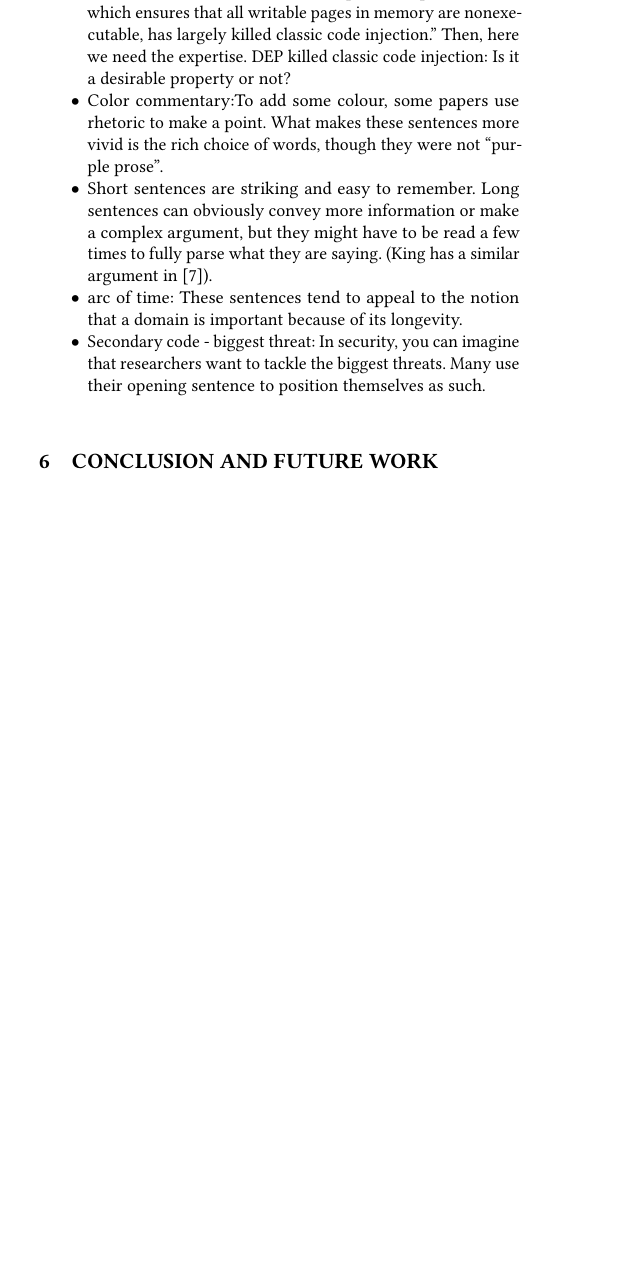
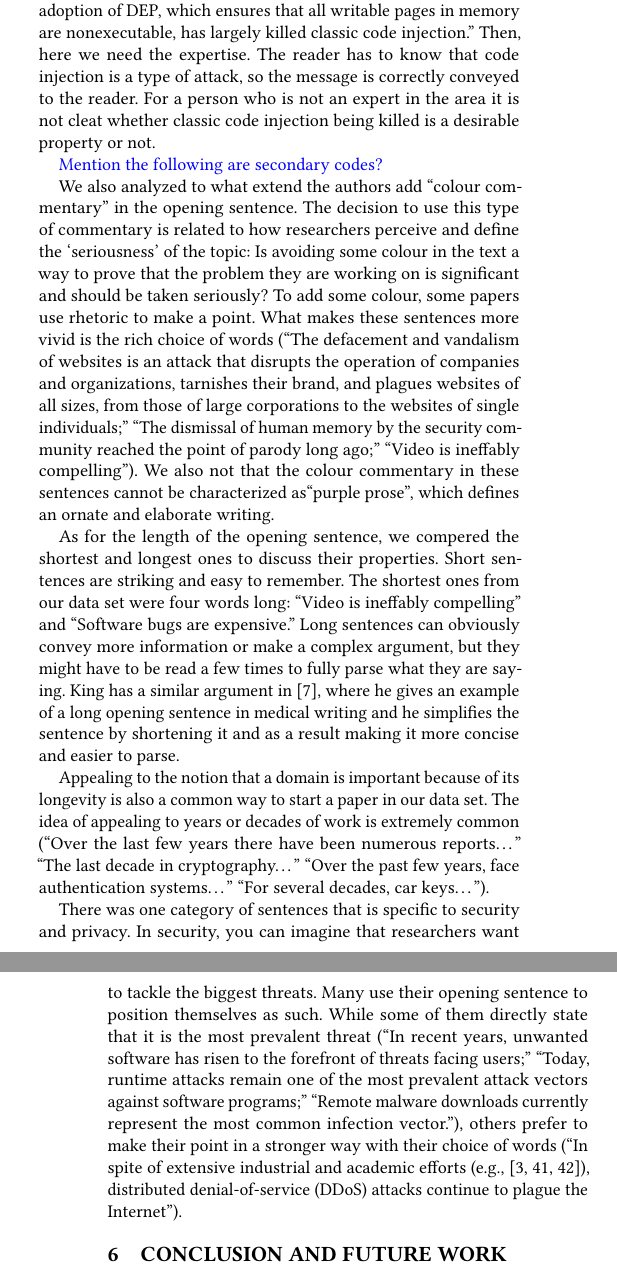
Before and after one commit to MadibaGroup/2020-Opening, a LaTeX paper (sigite/main.tex): part of one column of page 4 of 5 before the commit and two parts of the columns of pages 4 and 5 of 5 after it, the two joined at a grey line, cut so that both start at the same text, the shorter picture padded with empty space. Compiled offline with pdfLaTeX.

Commit message:
discussion

```diff
--- a/sigite/main.tex
+++ b/sigite/main.tex
@@ -316,13 +316,19 @@ TK abstract
 	\end{itemize}
 
 	\section{Discussion}
-	\begin{itemize}
-		\item ``The widespread adoption of DEP, which ensures that all writable pages in memory are nonexecutable, has largely killed classic code injection attacks.'' Do you have to be an expert in security\&privacy to understand these first sentences? When you look at this example, even though you are not an expert (and you don't know whstv DEP or code injection attack is) you can still understand the gist of it. One would know that attack has a bad connotation and DEP killing  classic code injection attacks is a good thing. But what if the sentence was like this: ``The widespread adoption of DEP, which ensures that all writable pages in memory are nonexecutable, has largely killed classic code injection.'' Then, here we need the expertise. DEP killed  classic code injection: Is it a desirable property or not?
-		\item Color commentary:To add some colour, some papers use rhetoric to make a point. What makes these sentences more vivid is the rich choice of words, though they were not ``purple prose''.
-		\item Short sentences are striking and easy to remember. Long sentences can obviously convey more information or make a complex argument, but they might have to be read a few times to fully parse what they are saying. (King has a similar argument in~\cite{king1967opening}).
-		\item arc of time:  These sentences tend to appeal to the notion that a domain is important because of its longevity.
-		\item Secondary code - biggest threat: In security, you can imagine that researchers want to tackle the biggest threats. Many use their opening sentence to position themselves as such.
-	\end{itemize}
+One of the questions we asked was ``Do you have to be an expert in security\&privacy to understand these opening sentences? ''. The way the opening sentence is constructed changes the audience that it targets. Let's consider this opening sentence: ``The widespread adoption of DEP, which ensures that all writable pages in memory are nonexecutable, has largely killed classic code injection attacks.'' When one looks at this example, even though they are not an expert (and they don't know what DEP or code injection attack is), they can still understand the gist of it. One would associate the word attack with negative outcomes and would decide that the fact``DEP has killed classic code injection attacks'' is something good and preferred. But what if the sentence was like this: ``The widespread adoption of DEP, which ensures that all writable pages in memory are nonexecutable, has largely killed classic code injection.'' Then, here we need the expertise. The reader has to know that code injection is a type of attack, so the message is correctly conveyed to the reader. For a person who is not an expert in the area it is not cleat whether classic code injection being killed is a desirable property or not.
+
+
+\textblue{Mention the following are secondary codes?}
+
+We also analyzed to what extend the authors add ``colour commentary'' in the opening sentence. The decision to use this type of commentary is related to how researchers perceive and define the `seriousness' of the topic: Is avoiding some colour in the text a way to prove that the problem they are working on is significant and should be taken seriously? To add some colour, some papers use rhetoric to make a point. What makes these sentences more vivid is the rich choice of words (``The defacement and vandalism of websites is an attack that disrupts the operation of companies and organizations, tarnishes their brand, and plagues websites of all sizes, from those of large corporations to the websites of single individuals;'' ``The dismissal of human memory by the security community reached the point of parody long ago;'' ``Video is ineffably compelling''). We also not that the colour commentary in these sentences cannot be characterized as``purple prose'', which defines an ornate and elaborate writing.
+
+As for the length of the opening sentence, we compered the shortest and longest ones to discuss their properties. Short sentences are striking and easy to remember. The shortest ones from our data set were four words long: ``Video is ineffably compelling'' and ``Software bugs are expensive.'' Long sentences can obviously convey more information or make a complex argument, but they might have to be read a few times to fully parse what they are saying. King has a similar argument in~\cite{king1967opening}, where he gives an example of a long opening sentence in medical writing and he simplifies the sentence by shortening it and as a result making it more concise and easier to parse.
+
+Appealing to the notion that a domain is important because of its longevity is also a common way to start a paper in our data set. The idea of appealing to years or decades of work is extremely common (``Over the last few years there have been numerous reports…'' ``The last decade in cryptography…'' ``Over the past few years, face authentication systems…'' ``For several decades, car keys…'').
+
+There was one category of sentences that is specific to security and privacy. In security, you can imagine that researchers want to tackle the biggest threats. Many use their opening sentence to position themselves as such. While some of them directly state that it is the most prevalent threat (``In recent years, unwanted software has risen to the forefront of threats facing users;'' ``Today, runtime attacks remain one of the most prevalent attack vectors against software programs;'' ``Remote malware downloads currently represent the most common infection vector.''), others prefer to make their point in a stronger way with their choice of words (``In spite of extensive industrial and academic efforts (e.g., [3, 41, 42]), distributed denial-of-service (DDoS) attacks continue to plague the Internet'').
+
 
 	\section{Conclusion and Future Work}
 
```
Also changed, not shown: sigite/main.pdf, 4 other files.
